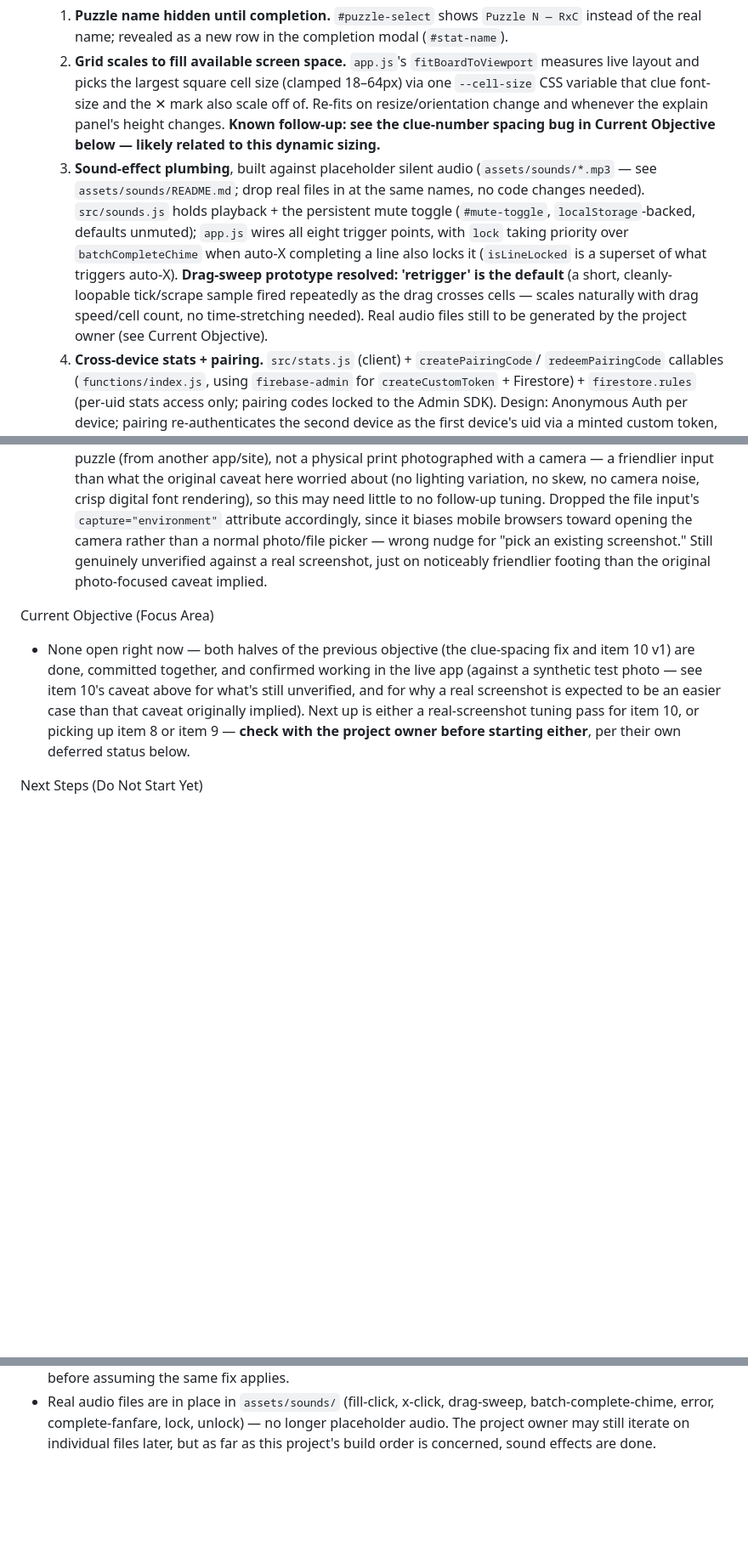
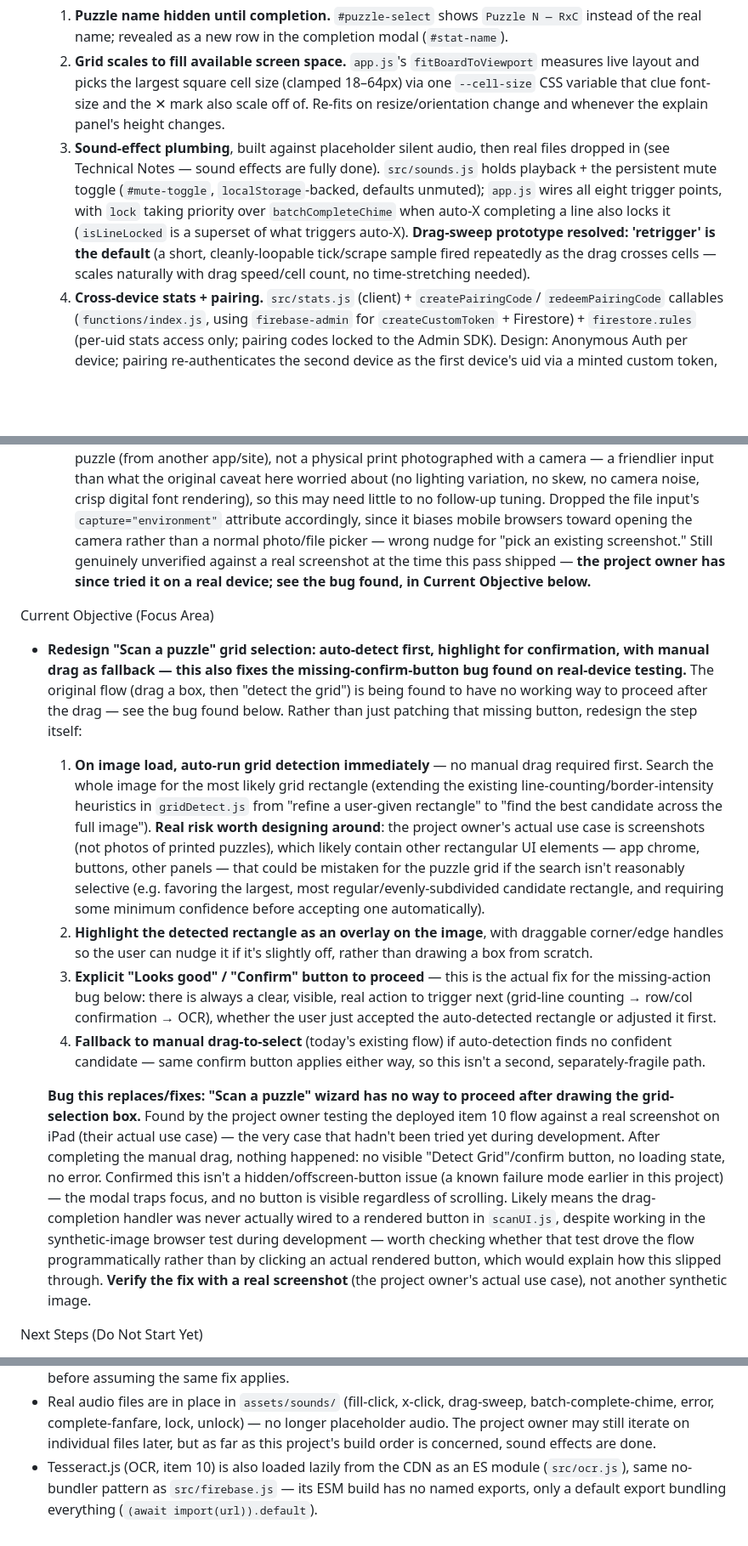
Before and after one commit to danemoll-jpg/nonogram-solver, a Markdown page: TODO.md, 3 parts joined by grey strips. Shown at 85% size. Drawn GitHub-style; blank space fills up the shorter version.

Commit message:
Update project state

```diff
--- a/TODO.md
+++ b/TODO.md
@@ -98,18 +98,15 @@ Completed Tasks
      measures live layout and picks the largest square cell size (clamped 18–64px) via one
      `--cell-size` CSS variable that clue font-size and the ✕ mark also scale off of.
      Re-fits on resize/orientation change and whenever the explain panel's height changes.
-     **Known follow-up: see the clue-number spacing bug in Current Objective below —
-     likely related to this dynamic sizing.**
-  3. **Sound-effect plumbing**, built against placeholder silent audio
-     (`assets/sounds/*.mp3` — see `assets/sounds/README.md`; drop real files in at the same
-     names, no code changes needed). `src/sounds.js` holds playback + the persistent mute
-     toggle (`#mute-toggle`, `localStorage`-backed, defaults unmuted); `app.js` wires all
-     eight trigger points, with `lock` taking priority over `batchCompleteChime` when
-     auto-X completing a line also locks it (`isLineLocked` is a superset of what triggers
-     auto-X). **Drag-sweep prototype resolved: 'retrigger' is the default** (a short,
-     cleanly-loopable tick/scrape sample fired repeatedly as the drag crosses cells — scales
-     naturally with drag speed/cell count, no time-stretching needed). Real audio files
-     still to be generated by the project owner (see Current Objective).
+  3. **Sound-effect plumbing**, built against placeholder silent audio, then real files
+     dropped in (see Technical Notes — sound effects are fully done). `src/sounds.js` holds
+     playback + the persistent mute toggle (`#mute-toggle`, `localStorage`-backed, defaults
+     unmuted); `app.js` wires all eight trigger points, with `lock` taking priority over
+     `batchCompleteChime` when auto-X completing a line also locks it (`isLineLocked` is a
+     superset of what triggers auto-X). **Drag-sweep prototype resolved: 'retrigger' is the
+     default** (a short, cleanly-loopable tick/scrape sample fired repeatedly as the drag
+     crosses cells — scales naturally with drag speed/cell count, no time-stretching
+     needed).
   4. **Cross-device stats + pairing.** `src/stats.js` (client) + `createPairingCode`/
      `redeemPairingCode` callables (`functions/index.js`, using `firebase-admin` for
      `createCustomToken` + Firestore) + `firestore.rules` (per-uid stats access only;
@@ -227,18 +220,51 @@ Completed Tasks
      rendering), so this may need little to no follow-up tuning. Dropped the file input's
      `capture="environment"` attribute accordingly, since it biases mobile browsers toward
      opening the camera rather than a normal photo/file picker — wrong nudge for "pick an
-     existing screenshot." Still genuinely unverified against a real screenshot, just on
-     noticeably friendlier footing than the original photo-focused caveat implied.
+     existing screenshot." Still genuinely unverified against a real screenshot at the time
+     this pass shipped — **the project owner has since tried it on a real device; see the
+     bug found, in Current Objective below.**
 
 Current Objective (Focus Area)
 
-* None open right now — both halves of the previous objective (the clue-spacing fix and
-  item 10 v1) are done, committed together, and confirmed working in the live app (against a
-  synthetic test photo — see item 10's caveat above for what's still unverified, and for why
-  a real screenshot is expected to be an easier case than that caveat originally implied).
-  Next up is either a real-screenshot tuning pass for item 10, or picking up item 8 or item
-  9 — **check with the project owner before starting either**, per their own deferred status
-  below.
+* **Redesign "Scan a puzzle" grid selection: auto-detect first, highlight for
+  confirmation, with manual drag as fallback — this also fixes the missing-confirm-button
+  bug found on real-device testing.** The original flow (drag a box, then "detect the
+  grid") is being found to have no working way to proceed after the drag — see the bug
+  found below. Rather than just patching that missing button, redesign the step itself:
+  1. **On image load, auto-run grid detection immediately** — no manual drag required
+     first. Search the whole image for the most likely grid rectangle (extending the
+     existing line-counting/border-intensity heuristics in `gridDetect.js` from
+     "refine a user-given rectangle" to "find the best candidate across the full image").
+     **Real risk worth designing around**: the project owner's actual use case is
+     screenshots (not photos of printed puzzles), which likely contain other rectangular
+     UI elements — app chrome, buttons, other panels — that could be mistaken for the
+     puzzle grid if the search isn't reasonably selective (e.g. favoring the largest,
+     most regular/evenly-subdivided candidate rectangle, and requiring some minimum
+     confidence before accepting one automatically).
+  2. **Highlight the detected rectangle as an overlay on the image**, with draggable
+     corner/edge handles so the user can nudge it if it's slightly off, rather than
+     drawing a box from scratch.
+  3. **Explicit "Looks good" / "Confirm" button to proceed** — this is the actual fix for
+     the missing-action bug below: there is always a clear, visible, real action to
+     trigger next (grid-line counting → row/col confirmation → OCR), whether the user
+     just accepted the auto-detected rectangle or adjusted it first.
+  4. **Fallback to manual drag-to-select** (today's existing flow) if auto-detection finds
+     no confident candidate — same confirm button applies either way, so this isn't a
+     second, separately-fragile path.
+
+  **Bug this replaces/fixes: "Scan a puzzle" wizard has no way to proceed after drawing
+  the grid-selection box.** Found by the project owner testing the deployed item 10 flow
+  against a real screenshot on iPad (their actual use case) — the very case that hadn't
+  been tried yet during development. After completing the manual drag, nothing happened:
+  no visible "Detect Grid"/confirm button, no loading state, no error. Confirmed this
+  isn't a hidden/offscreen-button issue (a known failure mode earlier in this project) —
+  the modal traps focus, and no button is visible regardless of scrolling. Likely means
+  the drag-completion handler was never actually wired to a rendered button in
+  `scanUI.js`, despite working in the synthetic-image browser test during development —
+  worth checking whether that test drove the flow programmatically rather than by
+  clicking an actual rendered button, which would explain how this slipped through.
+  **Verify the fix with a real screenshot** (the project owner's actual use case), not
+  another synthetic image.
 
 Next Steps (Do Not Start Yet)
 
@@ -284,3 +310,6 @@ Technical Notes / Blockers
   batch-complete-chime, error, complete-fanfare, lock, unlock) — no longer placeholder
   audio. The project owner may still iterate on individual files later, but as far as this
   project's build order is concerned, sound effects are done.
+* Tesseract.js (OCR, item 10) is also loaded lazily from the CDN as an ES module
+  (`src/ocr.js`), same no-bundler pattern as `src/firebase.js` — its ESM build has no named
+  exports, only a default export bundling everything (`(await import(url)).default`).
```
Also changed, not shown: other parts of TODO.md (+2 -6 lines), CLAUDE.md (+18 -12 lines).
